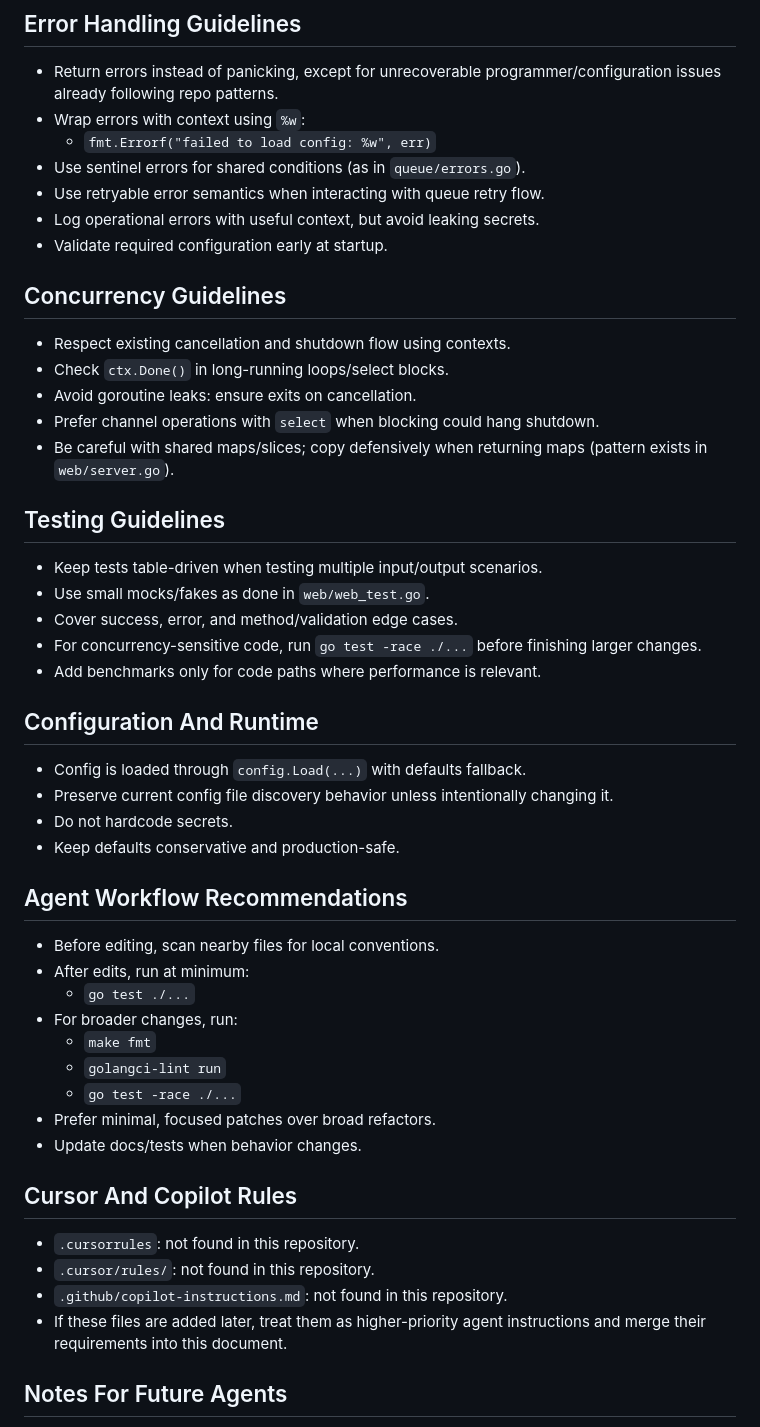
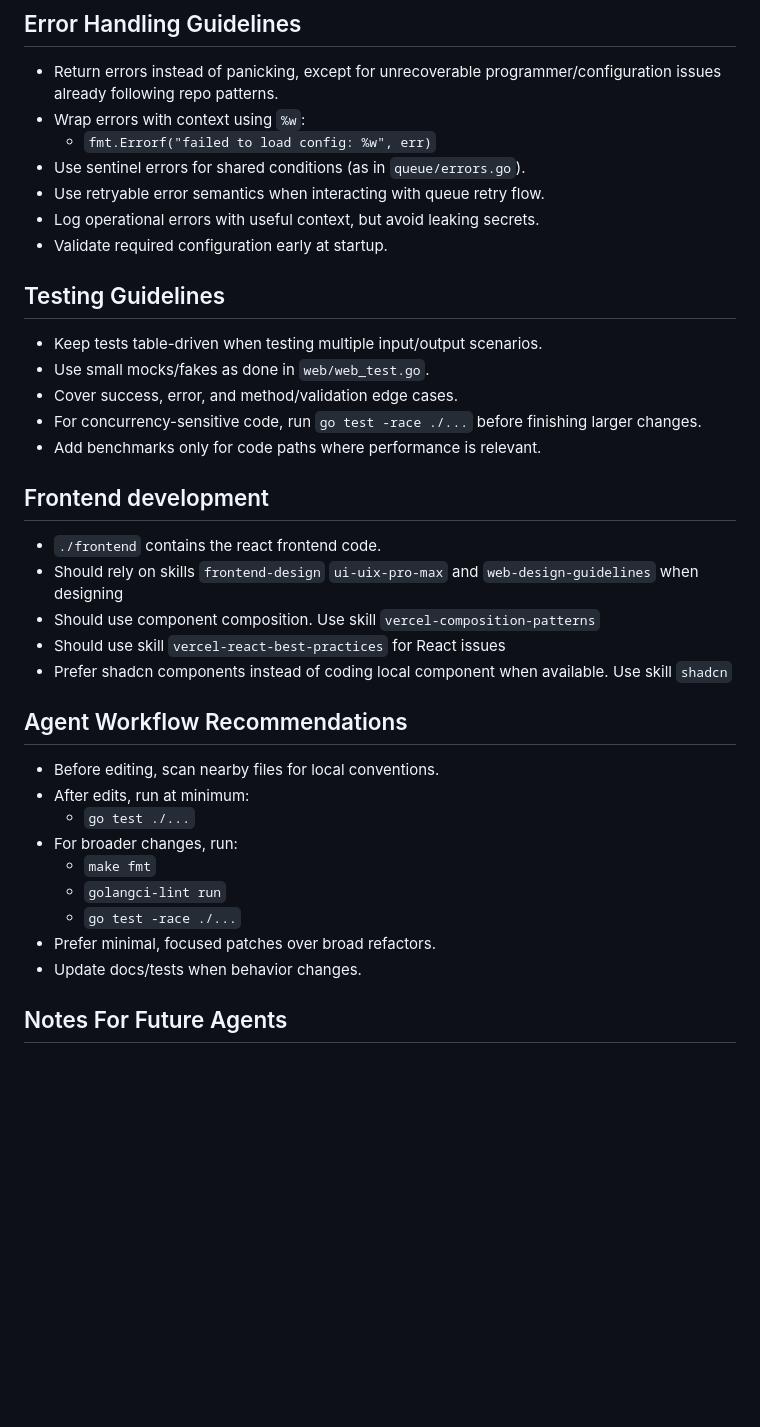
Before and after one commit to anibaldeboni/atmosbyte, a Markdown page: AGENTS.md, the part around one of its changes. Rendered like a GitHub page; blank space fills up the shorter version.

```diff
--- a/AGENTS.md
+++ b/AGENTS.md
@@ -131,13 +77,6 @@ It is based on the current Go, Makefile, npm, and lint configuration.
 - Log operational errors with useful context, but avoid leaking secrets.
 - Validate required configuration early at startup.
 
-## Concurrency Guidelines
-
-- Respect existing cancellation and shutdown flow using contexts.
-- Check `ctx.Done()` in long-running loops/select blocks.
-- Avoid goroutine leaks: ensure exits on cancellation.
-- Prefer channel operations with `select` when blocking could hang shutdown.
-- Be careful with shared maps/slices; copy defensively when returning maps (pattern exists in `web/server.go`).
 
 ## Testing Guidelines
 
@@ -147,12 +86,12 @@ It is based on the current Go, Makefile, npm, and lint configuration.
 - For concurrency-sensitive code, run `go test -race ./...` before finishing larger changes.
 - Add benchmarks only for code paths where performance is relevant.
 
-## Configuration And Runtime
-
-- Config is loaded through `config.Load(...)` with defaults fallback.
-- Preserve current config file discovery behavior unless intentionally changing it.
-- Do not hardcode secrets.
-- Keep defaults conservative and production-safe.
+## Frontend development
+- `./frontend` contains the react frontend code.
+- Should rely on skills `frontend-design` `ui-uix-pro-max` and `web-design-guidelines` when designing
+- Should use component composition. Use skill `vercel-composition-patterns`
+- Should use skill `vercel-react-best-practices` for React issues
+- Prefer shadcn components instead of coding local component when available. Use skill `shadcn`
 
 ## Agent Workflow Recommendations
 
@@ -166,13 +105,6 @@ It is based on the current Go, Makefile, npm, and lint configuration.
 - Prefer minimal, focused patches over broad refactors.
 - Update docs/tests when behavior changes.
 
-## Cursor And Copilot Rules
-
-- `.cursorrules`: not found in this repository.
-- `.cursor/rules/`: not found in this repository.
-- `.github/copilot-instructions.md`: not found in this repository.
-- If these files are added later, treat them as higher-priority agent instructions and merge their requirements into this document.
-
 ## Notes For Future Agents
 
 - If command behavior differs from this file, trust actual repo files (`Makefile`, `go.mod`, `package.json`, `.golangci.yml`) and update `AGENTS.md`.
```
Also changed, not shown: other parts of AGENTS.md (+4 -58 lines).
